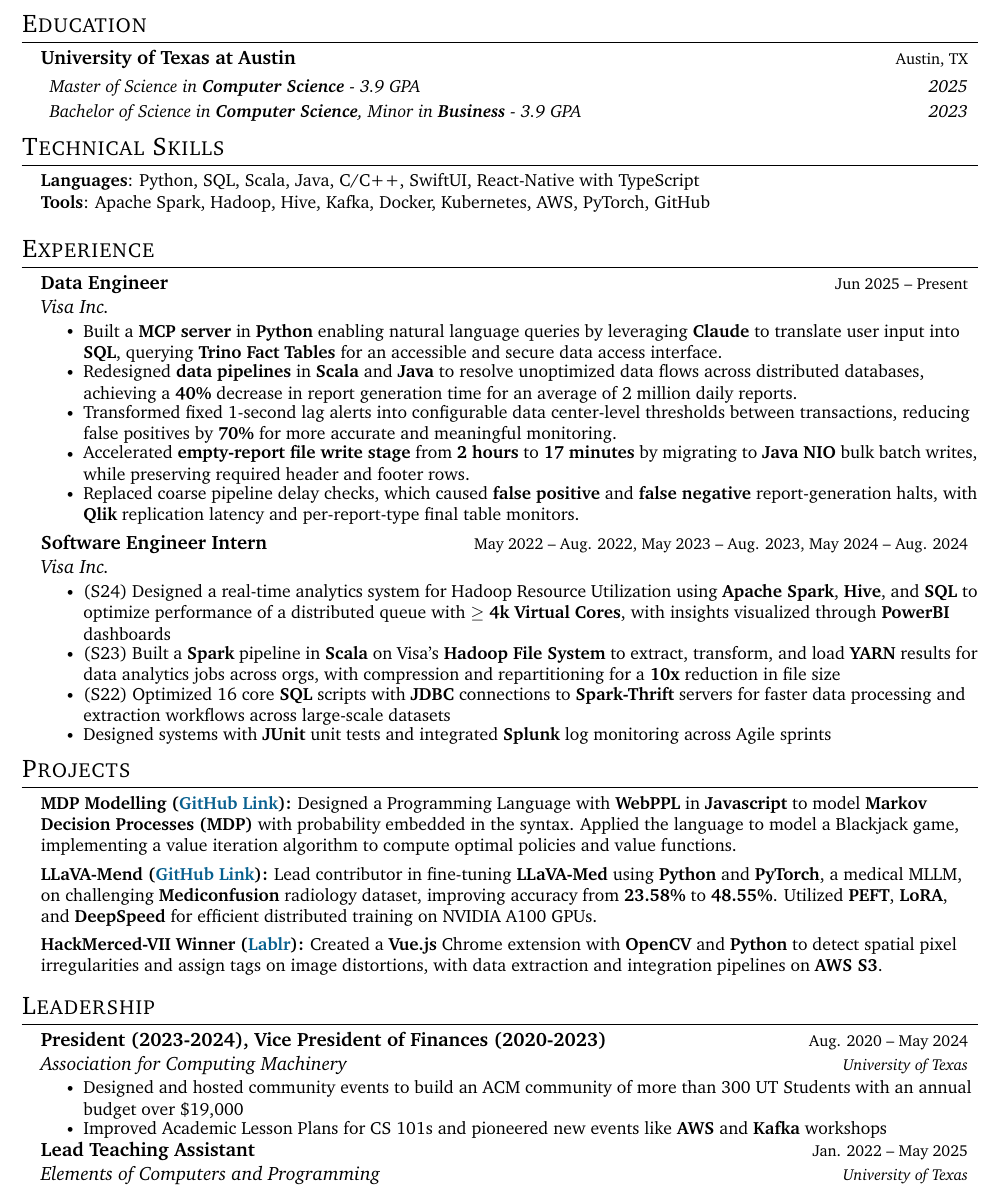
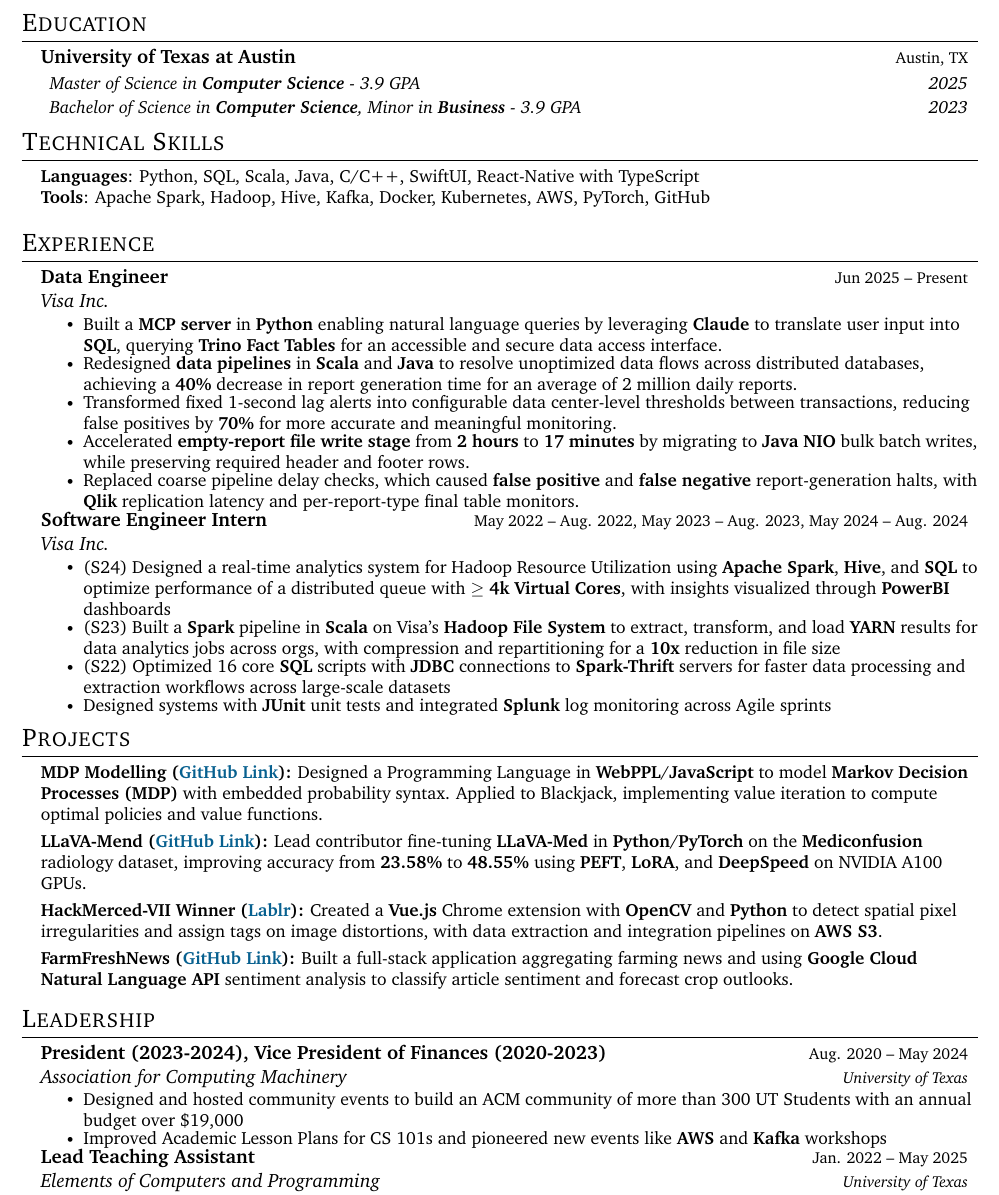
Before and after one commit to saikurelli/resume, a LaTeX CV (Sai's_Resume.tex): part of the page, cut so that both start at the same text. Compiled offline with pdfLaTeX.

Commit message:
Add FarmFreshNews project with Google Cloud Natural Language Sentiment Analysis
Co-authored-by: saikurelli <22625395+saikurelli@users.noreply.github.com>

```diff
--- a/Sai's_Resume.tex
+++ b/Sai's_Resume.tex
@@ -175,7 +175,6 @@
 % \resumeItem{Built a reporting engine observability dashboard tracking success metrics, trends, and pipeline phases.}
 \resumeItemListEnd
 
-\vspace{4pt}
 \resumeSubheading
 {Software Engineer Intern}{May 2022 -- Aug. 2022, May 2023 -- Aug. 2023, May 2024 -- Aug. 2024}
 {Visa Inc.}{}
@@ -193,16 +192,19 @@
 \begin{itemize}[leftmargin=0.15in, label={}]
 	\small
   \item \textbf{MDP Modelling (\href{https://github.com/samz331/blackjack}{\textcolor{MidnightBlue}{GitHub Link}}):}
-	      {Designed a Programming Language with \textbf{WebPPL} in \textbf{Javascript} to model \textbf{Markov Decision Processes (MDP)} with probability embedded in the syntax. Applied the language to model a Blackjack game, implementing a value iteration algorithm to compute optimal policies and value functions.} \vspace{-4pt}
+	      {Designed a Programming Language in \textbf{WebPPL}/\textbf{JavaScript} to model \textbf{Markov Decision Processes (MDP)} with embedded probability syntax. Applied to Blackjack, implementing value iteration to compute optimal policies and value functions.} \vspace{-4pt}
 
   % \item \textbf{Software Developer for iOS App (\href{https://github.com/saikurelli/Habitotchi}{\textcolor{MidnightBlue}{Habitotchi}}):}
 	%       {Developed an iOS application that gamifies habit tracking with \textbf{Swift} and \textbf{SwiftUI} libraries like \textbf{Core Audio} and \textbf{SpriteKit}.} \vspace{-4pt}
 
 	\item \textbf{LLaVA-Mend (\href{https://github.com/saikurelli/LLaVA-Mend}{\textcolor{MidnightBlue}{GitHub Link}}):}
-	      {Lead contributor in fine-tuning \textbf{LLaVA-Med} using \textbf{Python} and \textbf{PyTorch}, a medical MLLM, on challenging \textbf{Mediconfusion} radiology dataset, improving accuracy from \textbf{23.58\%} to \textbf{48.55\%}. Utilized \textbf{PEFT}, \textbf{LoRA}, and \textbf{DeepSpeed} for efficient distributed training on NVIDIA A100 GPUs.} \vspace{-4pt}
+	      {Lead contributor fine-tuning \textbf{LLaVA-Med} in \textbf{Python}/\textbf{PyTorch} on the \textbf{Mediconfusion} radiology dataset, improving accuracy from \textbf{23.58\%} to \textbf{48.55\%} using \textbf{PEFT}, \textbf{LoRA}, and \textbf{DeepSpeed} on NVIDIA A100 GPUs.} \vspace{-4pt}
 
   \item \textbf{HackMerced-VII Winner (\href{https://github.com/saikurelli/Hackathon-Chrome-Extension}{\textcolor{MidnightBlue}{Lablr}}):}
 	      {Created a \textbf{Vue.js} Chrome extension with \textbf{OpenCV} and \textbf{Python} to detect spatial pixel irregularities and assign tags on image distortions, with data extraction and integration pipelines on \textbf{AWS S3}.} \vspace{-4pt}
+
+  \item \textbf{FarmFreshNews (\href{https://github.com/saikurelli/FarmFreshNews}{\textcolor{MidnightBlue}{GitHub Link}}):}
+	      {Built a full-stack application aggregating farming news and using \textbf{Google Cloud Natural Language API} sentiment analysis to classify article sentiment and forecast crop outlooks.} \vspace{-4pt}
 
 \end{itemize}
 
```
Also changed, not shown: Sai's_Resume.pdf.
